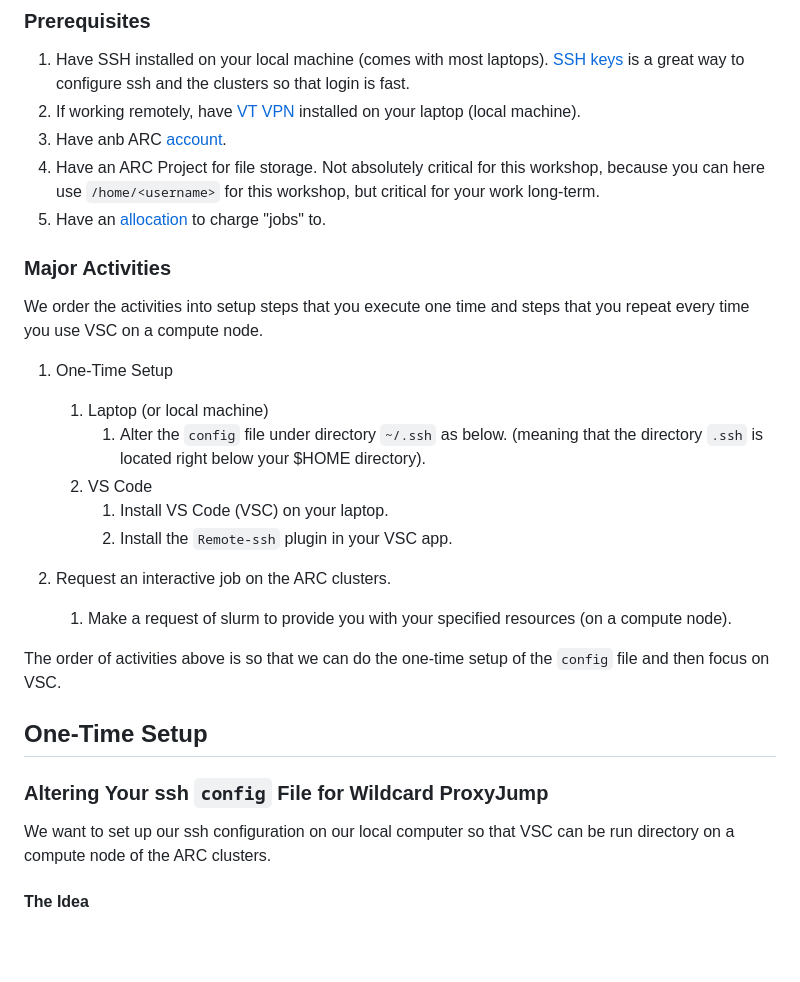
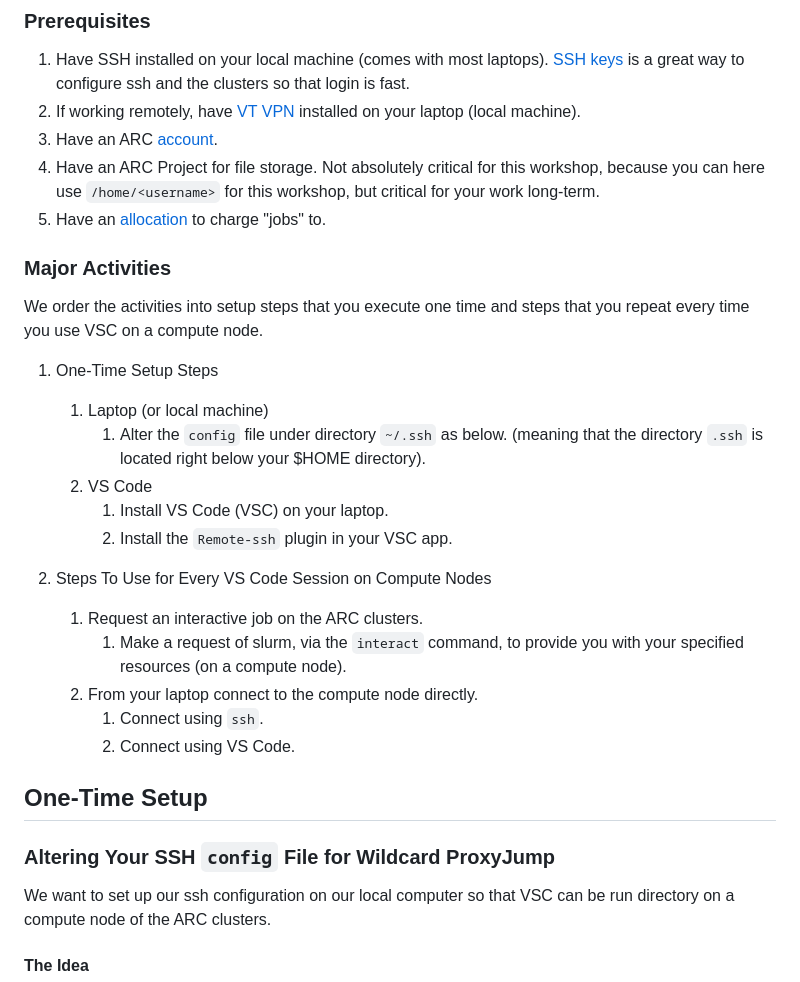
Before and after one commit to AdvancedResearchComputing/Workshops, a Markdown page: running_vs_code_on_compute_nodes/vs-code-on-compute-nodes.md, the part around the change. GitHub-like rendering; blank space fills up the shorter version.

Commit message:
update: added onto

```diff
--- a/running_vs_code_on_compute_nodes/vs-code-on-compute-nodes.md
+++ b/running_vs_code_on_compute_nodes/vs-code-on-compute-nodes.md
@@ -46,7 +46,7 @@
 1.  Have SSH installed on your local machine (comes with most laptops). [SSH keys](sshkeys) is a great way to configure ssh and the clusters so that
     login is fast.
 2.  If working remotely, have [VT VPN](https://www.nis.vt.edu/ServicePortfolio/Network/RemoteAccess-VPN.html) installed on your laptop (local machine).
-3.  Have anb ARC [account](https://arc.vt.edu/account).
+3.  Have an ARC [account](https://arc.vt.edu/account).
 4.  Have an ARC Project for file storage.  Not absolutely critical for this
     workshop, because you can here use `/home/<username>` for this workshop, but critical for your work long-term.
 5.  Have an [allocation](allocations) to charge "jobs" to.
@@ -58,7 +58,7 @@ We order the activities into setup steps that you execute
 one time and steps that you repeat every time you use
 VSC on a compute node.
 
-1. One-Time Setup
+1. One-Time Setup Steps
    1. Laptop (or local machine)
       1. Alter the `config` file under directory `~/.ssh` as below.
    (meaning that the directory `.ssh` is located right below
@@ -67,23 +67,20 @@ VSC on a compute node.
       1. Install VS Code (VSC) on your laptop.
       2. Install the `Remote-ssh` plugin in your VSC app.
 
-
-2. Request an interactive job on the ARC clusters.
-   1. Make a request of slurm to provide you with your specified
-      resources (on a compute node).
-
-
-
-
-The order of activities above is so that we can do the one-time
-setup of the `config` file and then focus on VSC.
+2. Steps To Use for Every VS Code Session on Compute Nodes
+   1. Request an interactive job on the ARC clusters.
+      1. Make a request of slurm, via the `interact` command,
+      to provide you with your specified resources (on a compute node).
+   2. From your laptop connect to the compute node directly.
+      1. Connect using `ssh`.
+      2. Connect using VS Code.
 
 
 
 
 ## One-Time Setup
 
-### Altering Your ssh `config` File for Wildcard ProxyJump
+### Altering Your SSH `config` File for Wildcard ProxyJump
 
 We want to set up our ssh configuration on our local computer so that
 VSC can be run directory on a compute node of the ARC clusters.
```
